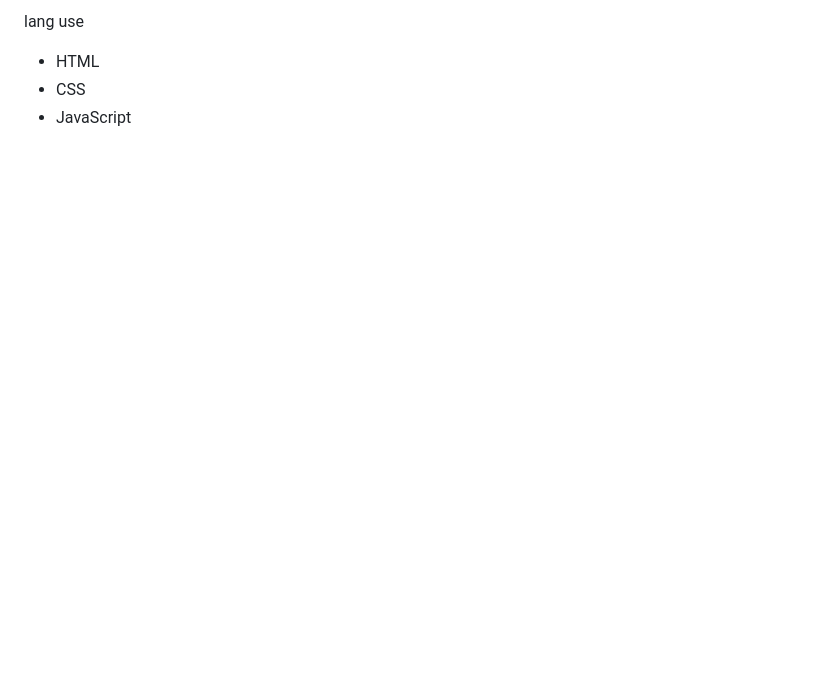
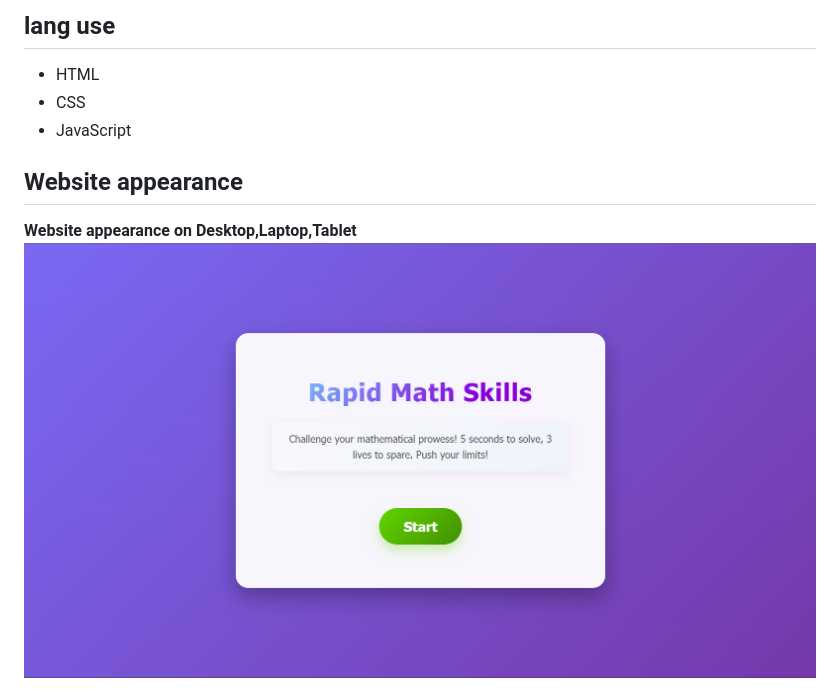
Before and after one commit to MASTER-TANKHUN/quick_math, a Markdown page: README.md, the part around the change printed below. Drawn GitHub-style; pictures changed too: Desktopver_Screenshot.png (added); blank space fills up the shorter version.

```diff
--- a/README.md
+++ b/README.md
@@ -1,5 +1,8 @@
-lang use
+## lang use
 * HTML
 * CSS
 * JavaScript
+## Website appearance
+**Website appearance on Desktop,Laptop,Tablet**
+![Website appearance](Desktopver_Screenshot.png)
 
```
Also changed, not shown: other parts of README.md (+2 -1 lines), 1 other file.
